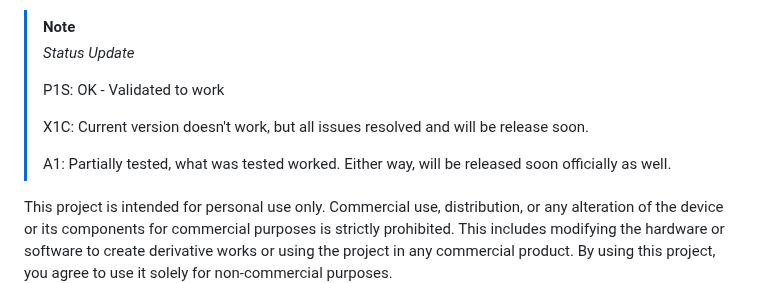
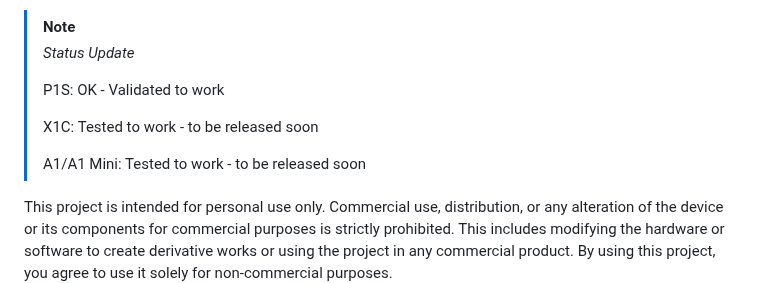
Before and after one commit to yanshay/SpoolEase, a Markdown page: README.md, the part around the change. Rendered like a GitHub page.

Commit message:
status update

```diff
--- a/README.md
+++ b/README.md
@@ -9,9 +9,9 @@ This is a new project currently in its early stages, with testing limited to per
 >
 > P1S: OK - Validated to work
 >
-> X1C: Current version doesn't work, but all issues resolved and will be release soon.
+> X1C: Tested to work - to be released soon
 >
-> A1: Partially tested, what was tested worked. Either way, will be released soon officially as well.
+> A1/A1 Mini: Tested to work - to be released soon
 
 This project is intended for personal use only. Commercial use, distribution, or any alteration of the device or its components for commercial purposes is strictly prohibited. This includes modifying the hardware or software to create derivative works or using the project in any commercial product. By using this project, you agree to use it solely for non-commercial purposes.
 
```
